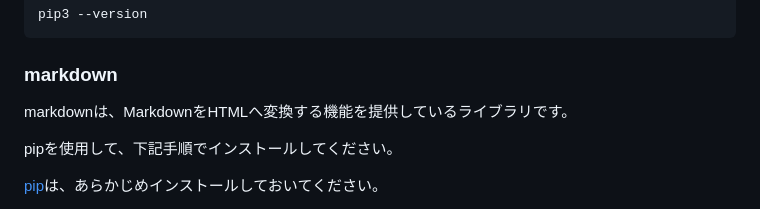
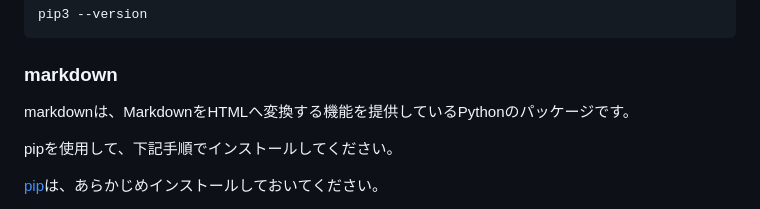
Before and after one commit to Aki158/Markdown-to-HTML-Converter, a Markdown page: README.md, the part around the change. GitHub-like rendering.

```diff
--- a/README.md
+++ b/README.md
@@ -132,7 +132,7 @@ pip3 --version
 
 ### markdown
 
-markdownは、MarkdownをHTMLへ変換する機能を提供しているライブラリです。
+markdownは、MarkdownをHTMLへ変換する機能を提供しているPythonのパッケージです。
 
 pipを使用して、下記手順でインストールしてください。
 
```
